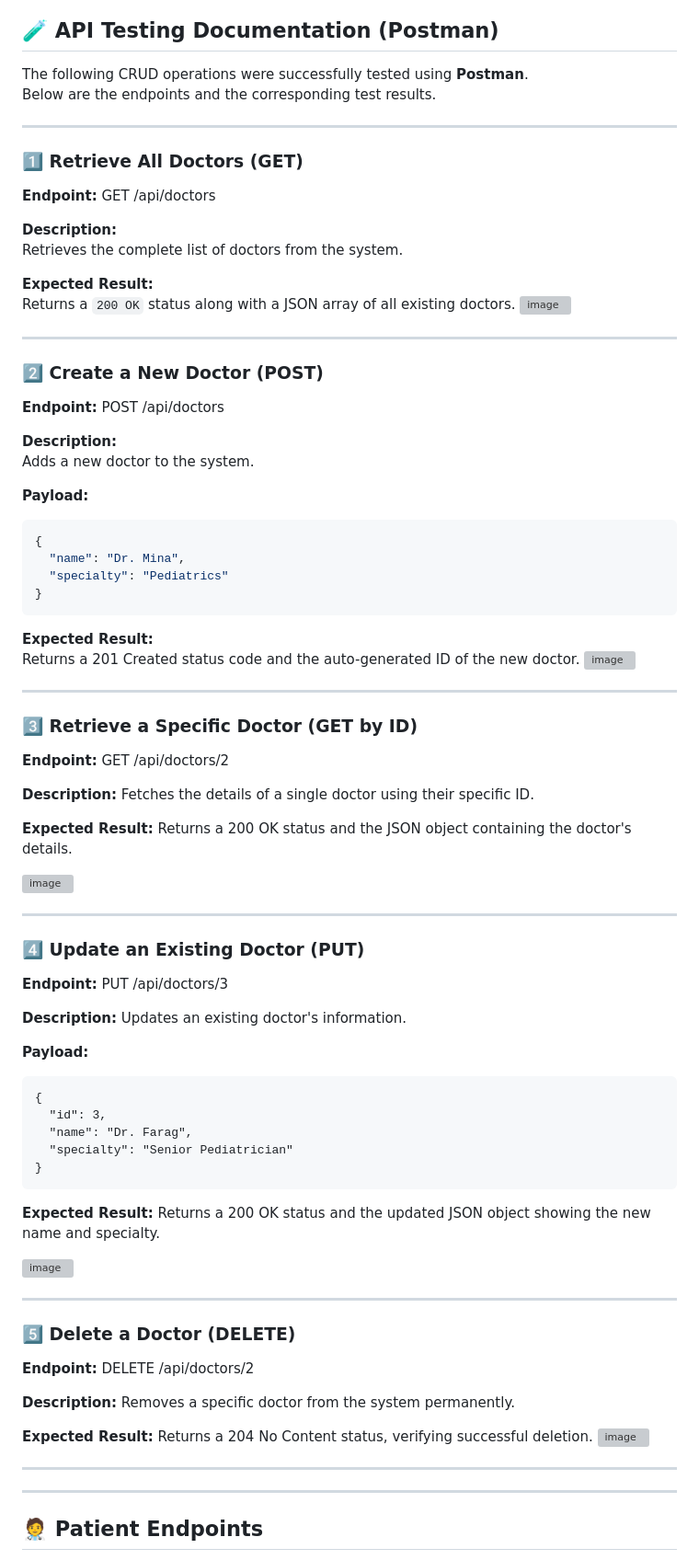
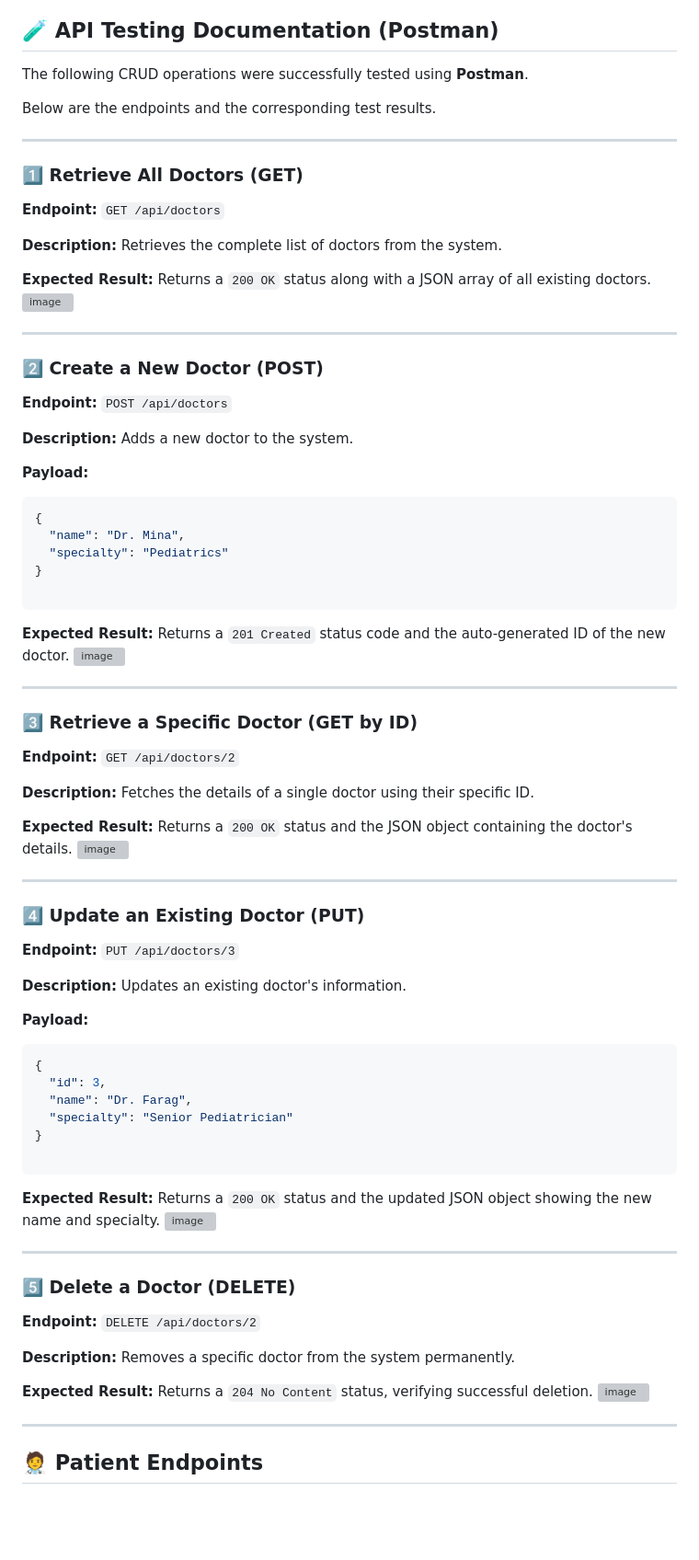
Before and after one commit to FelopaterAshraf/HospitalSystem_App, a Markdown page: README.md, the part around one of its changes. Shown at 92% size. GitHub-like rendering; blank space fills up the shorter version; grey boxes are pictures that could not be loaded.

````diff
--- a/README.md
+++ b/README.md
@@ -24,6 +60,7 @@ A RESTful Web API built with .NET Core and C# to manage hospital records. This p
 ## 🧪 API Testing Documentation (Postman)
 
 The following CRUD operations were successfully tested using **Postman**.
+
 Below are the endpoints and the corresponding test results.
 
 ---
@@ -31,13 +68,11 @@ Below are the endpoints and the corresponding test results.
 ### 1️⃣ Retrieve All Doctors (GET)
 
 **Endpoint:**
-GET /api/doctors
+`GET /api/doctors`
 
-**Description:**
-Retrieves the complete list of doctors from the system.
+**Description:** Retrieves the complete list of doctors from the system.
 
-**Expected Result:**
-Returns a `200 OK` status along with a JSON array of all existing doctors.
+**Expected Result:** Returns a `200 OK` status along with a JSON array of all existing doctors.
 <img width="1917" height="861" alt="image" src="https://github.com/user-attachments/assets/2cdbe210-efcd-438e-96a1-af2b3eb428c8" />
 
 ---
@@ -45,11 +80,9 @@ Returns a `200 OK` status along with a JSON array of all existing doctors.
 ### 2️⃣ Create a New Doctor (POST)
 
 **Endpoint:**
-POST /api/doctors
+`POST /api/doctors`
 
-
-**Description:**
-Adds a new doctor to the system.
+**Description:** Adds a new doctor to the system.
 
 **Payload:**
 
@@ -58,9 +91,10 @@ Adds a new doctor to the system.
   "name": "Dr. Mina",
   "specialty": "Pediatrics"
 }
+
 ```
-**Expected Result:**
-Returns a 201 Created status code and the auto-generated ID of the new doctor.
+
+**Expected Result:** Returns a `201 Created` status code and the auto-generated ID of the new doctor.
 <img width="1919" height="783" alt="image" src="https://github.com/user-attachments/assets/411d1052-874e-41e2-b1cb-1ebf0d1bb494" />
 
 ---
@@ -68,15 +102,12 @@ Returns a 201 Created status code and the auto-generated ID of the new doctor.
 ### 3️⃣ Retrieve a Specific Doctor (GET by ID)
 
 **Endpoint:**
-GET /api/doctors/2
+`GET /api/doctors/2`
 
 **Description:**
 Fetches the details of a single doctor using their specific ID.
 
-**Expected Result:**
-Returns a 200 OK status and the JSON object containing the doctor's details.
-
-
+**Expected Result:** Returns a `200 OK` status and the JSON object containing the doctor's details.
 <img width="1919" height="779" alt="image" src="https://github.com/user-attachments/assets/9831f0e6-a786-4af9-aab8-5b3a8767ad68" />
 
 ---
@@ -84,22 +115,23 @@ Returns a 200 OK status and the JSON object containing the doctor's details.
 ### 4️⃣ Update an Existing Doctor (PUT)
 
 **Endpoint:**
-PUT /api/doctors/3
+`PUT /api/doctors/3`
 
 **Description:**
 Updates an existing doctor's information.
 
 **Payload:**
-```
+
+```json
 {
   "id": 3,
   "name": "Dr. Farag",
   "specialty": "Senior Pediatrician"
 }
+
 ```
-**Expected Result:**
-Returns a 200 OK status and the updated JSON object showing the new name and specialty.
 
+**Expected Result:** Returns a `200 OK` status and the updated JSON object showing the new name and specialty.
 <img width="1919" height="758" alt="image" src="https://github.com/user-attachments/assets/9504e998-0610-4ae5-9a5f-10e3c8fde4a0" />
 
 ---
@@ -107,18 +139,15 @@ Returns a 200 OK status and the updated JSON object showing the new name and spe
 ### 5️⃣ Delete a Doctor (DELETE)
 
 **Endpoint:**
-DELETE /api/doctors/2
+`DELETE /api/doctors/2`
 
 **Description:**
 Removes a specific doctor from the system permanently.
 
-**Expected Result:**
-Returns a 204 No Content status, verifying successful deletion.
+**Expected Result:** Returns a `204 No Content` status, verifying successful deletion.
 <img width="1919" height="834" alt="image" src="https://github.com/user-attachments/assets/737ed2d6-8618-4e62-9f1d-cfc6c7f10f79" />
 
-  ---
-
-  ---
+---
 
 ## 🧑‍⚕️ Patient Endpoints
 
````
Also changed, not shown: other parts of README.md (+55 -19 lines).
